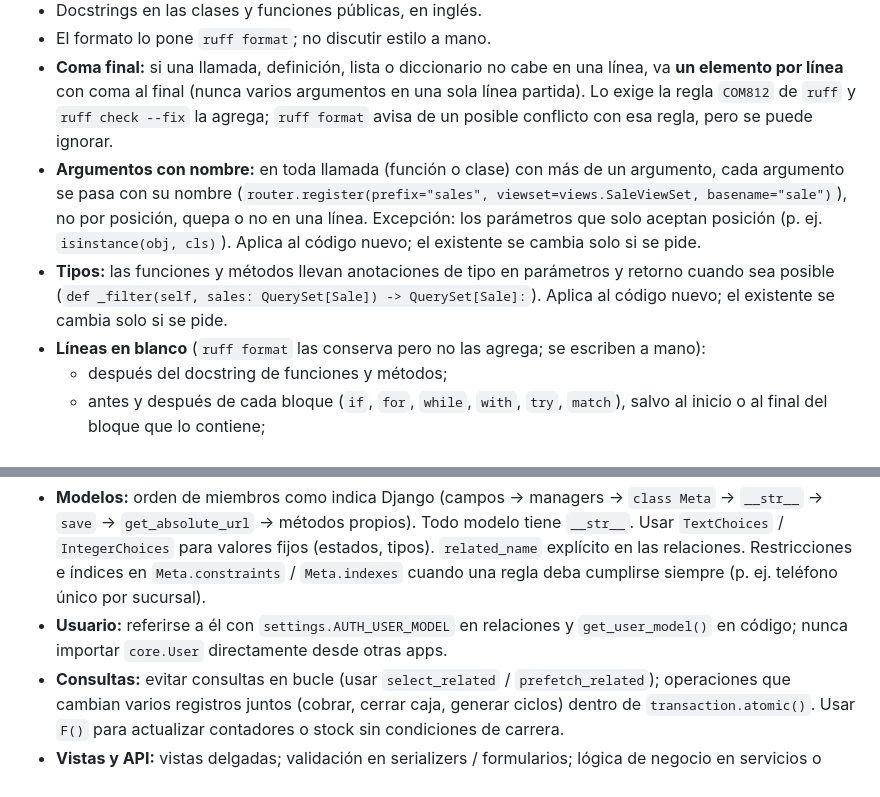
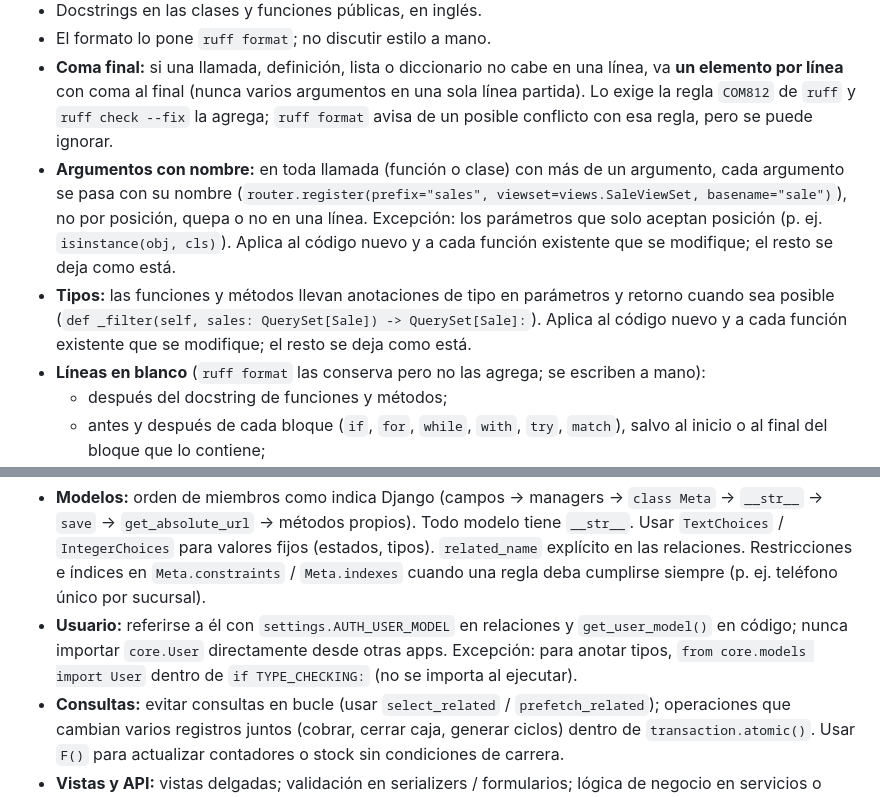
Before and after one commit to atneses/open-laundry, a Markdown page: CLAUDE.md, 2 parts joined by grey strips. Drawn GitHub-style.

Commit message:
chore: update typing rules. Allow to import core.User for typing

```diff
--- a/CLAUDE.md
+++ b/CLAUDE.md
@@ -47,8 +47,8 @@ Todo el código Python sigue **[PEP 8](https://peps.python.org/pep-0008/)** y la
 - Docstrings en las clases y funciones públicas, en inglés.
 - El formato lo pone `ruff format`; no discutir estilo a mano.
 - **Coma final:** si una llamada, definición, lista o diccionario no cabe en una línea, va **un elemento por línea** con coma al final (nunca varios argumentos en una sola línea partida). Lo exige la regla `COM812` de `ruff` y `ruff check --fix` la agrega; `ruff format` avisa de un posible conflicto con esa regla, pero se puede ignorar.
-- **Argumentos con nombre:** en toda llamada (función o clase) con más de un argumento, cada argumento se pasa con su nombre (`router.register(prefix="sales", viewset=views.SaleViewSet, basename="sale")`), no por posición, quepa o no en una línea. Excepción: los parámetros que solo aceptan posición (p. ej. `isinstance(obj, cls)`). Aplica al código nuevo; el existente se cambia solo si se pide.
-- **Tipos:** las funciones y métodos llevan anotaciones de tipo en parámetros y retorno cuando sea posible (`def _filter(self, sales: QuerySet[Sale]) -> QuerySet[Sale]:`). Aplica al código nuevo; el existente se cambia solo si se pide.
+- **Argumentos con nombre:** en toda llamada (función o clase) con más de un argumento, cada argumento se pasa con su nombre (`router.register(prefix="sales", viewset=views.SaleViewSet, basename="sale")`), no por posición, quepa o no en una línea. Excepción: los parámetros que solo aceptan posición (p. ej. `isinstance(obj, cls)`). Aplica al código nuevo y a cada función existente que se modifique; el resto se deja como está.
+- **Tipos:** las funciones y métodos llevan anotaciones de tipo en parámetros y retorno cuando sea posible (`def _filter(self, sales: QuerySet[Sale]) -> QuerySet[Sale]:`). Aplica al código nuevo y a cada función existente que se modifique; el resto se deja como está.
 - **Líneas en blanco** (`ruff format` las conserva pero no las agrega; se escriben a mano):
   - después del docstring de funciones y métodos;
   - antes y después de cada bloque (`if`, `for`, `while`, `with`, `try`, `match`), salvo al inicio o al final del bloque que lo contiene;
@@ -58,7 +58,7 @@ Todo el código Python sigue **[PEP 8](https://peps.python.org/pep-0008/)** y la
 
 **Prácticas de Django:**
 - **Modelos:** orden de miembros como indica Django (campos → managers → `class Meta` → `__str__` → `save` → `get_absolute_url` → métodos propios). Todo modelo tiene `__str__`. Usar `TextChoices` / `IntegerChoices` para valores fijos (estados, tipos). `related_name` explícito en las relaciones. Restricciones e índices en `Meta.constraints` / `Meta.indexes` cuando una regla deba cumplirse siempre (p. ej. teléfono único por sucursal).
-- **Usuario:** referirse a él con `settings.AUTH_USER_MODEL` en relaciones y `get_user_model()` en código; nunca importar `core.User` directamente desde otras apps.
+- **Usuario:** referirse a él con `settings.AUTH_USER_MODEL` en relaciones y `get_user_model()` en código; nunca importar `core.User` directamente desde otras apps. Excepción: para anotar tipos, `from core.models import User` dentro de `if TYPE_CHECKING:` (no se importa al ejecutar).
 - **Consultas:** evitar consultas en bucle (usar `select_related` / `prefetch_related`); operaciones que cambian varios registros juntos (cobrar, cerrar caja, generar ciclos) dentro de `transaction.atomic()`. Usar `F()` para actualizar contadores o stock sin condiciones de carrera.
 - **Vistas y API:** vistas delgadas; validación en serializers / formularios; lógica de negocio en servicios o métodos del modelo. Preferir las vistas genéricas y `ViewSet` de DRF.
 - **Fechas y horas:** siempre con zona horaria (`django.utils.timezone.now()`, nunca `datetime.now()`).
```
